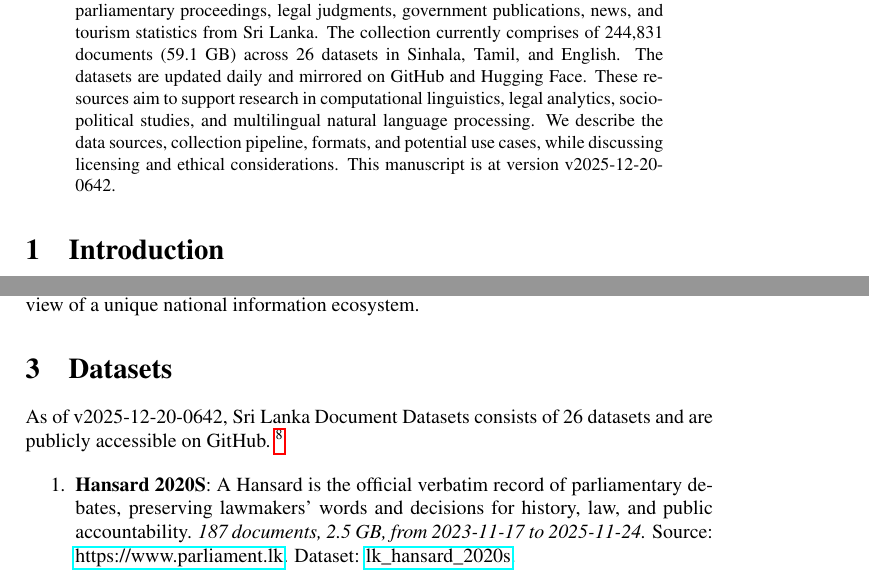
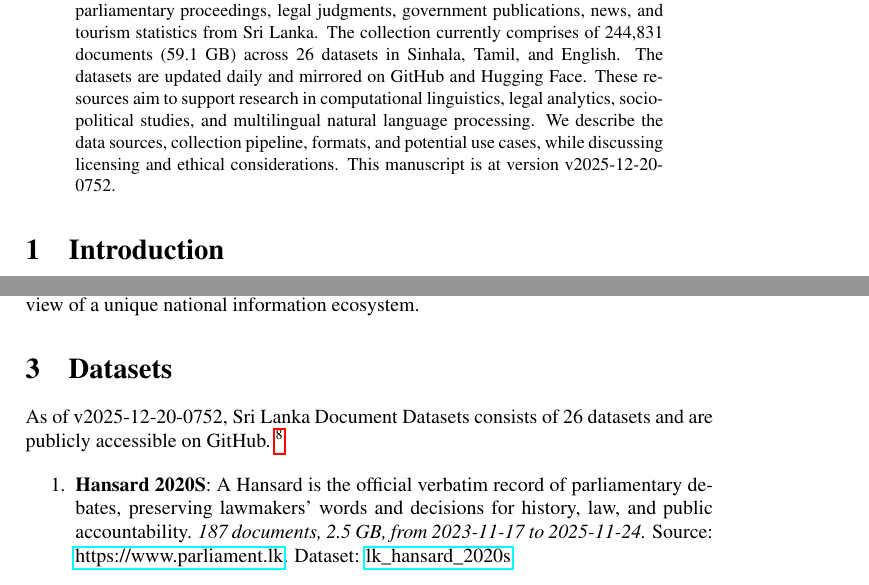
Before and after one commit to nuuuwan/lk_datasets, a LaTeX paper (latex/lk_datasets.tex): two parts of pages 1 and 2 of 7, joined at a grey line, cut so that both start at the same text. Compiled offline with pdfLaTeX; a LaTeX package or settings file that is missing is left out.

Commit message:
🤖 [build.yml] 2025-12-20-0222

```diff
--- a/latex/lk_datasets.tex
+++ b/latex/lk_datasets.tex
@@ -16,7 +16,7 @@
 \normalsize%
 \maketitle%
 \begin{abstract}%
-We present a collection of open, machine-readable document datasets covering parliamentary proceedings, legal judgments, government publications, news, and tourism statistics from Sri Lanka. The collection currently comprises of  244,831  documents (59.1 GB) across 26  datasets in Sinhala, Tamil, and English. The datasets are updated daily and mirrored on GitHub and Hugging Face. These resources aim to support research in computational linguistics, legal analytics, socio-political studies, and multilingual natural language processing. We describe the data sources, collection pipeline, formats, and potential use cases, while discussing licensing and ethical considerations. This manuscript is at version v2025-12-20-0642.%
+We present a collection of open, machine-readable document datasets covering parliamentary proceedings, legal judgments, government publications, news, and tourism statistics from Sri Lanka. The collection currently comprises of  244,831  documents (59.1 GB) across 26  datasets in Sinhala, Tamil, and English. The datasets are updated daily and mirrored on GitHub and Hugging Face. These resources aim to support research in computational linguistics, legal analytics, socio-political studies, and multilingual natural language processing. We describe the data sources, collection pipeline, formats, and potential use cases, while discussing licensing and ethical considerations. This manuscript is at version v2025-12-20-0752.%
 
 %
 \end{abstract}%
@@ -86,7 +86,7 @@ The Sri Lanka Document Datasets aim to fill this gap by aggregating diverse sour
 %
 \section{Datasets}%
 \label{sec:Datasets}%
-As of v2025-12-20-0642, Sri Lanka Document Datasets
+As of v2025-12-20-0752, Sri Lanka Document Datasets
   consists of 26 datasets
  and are publicly accessible on GitHub.%
 ~%
```
Also changed, not shown: README.md, latex/lk_datasets.pdf.
